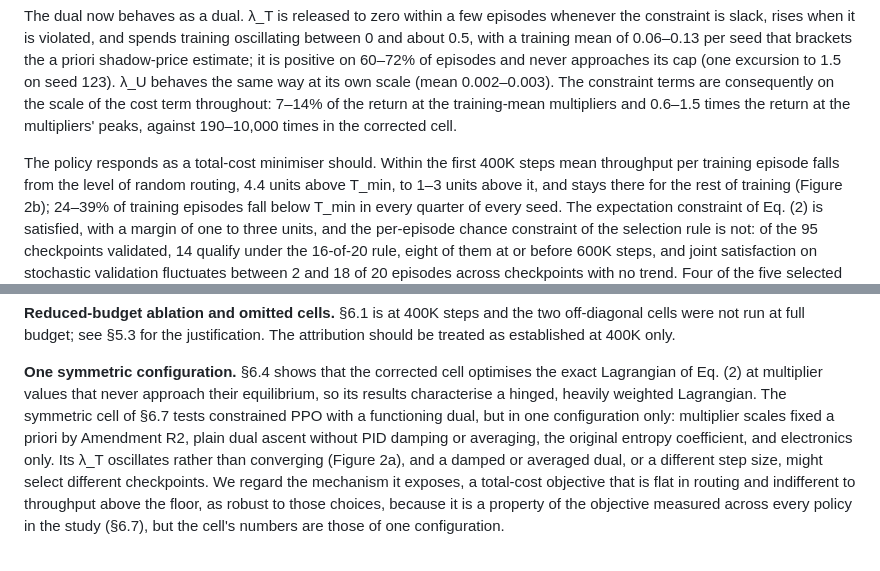
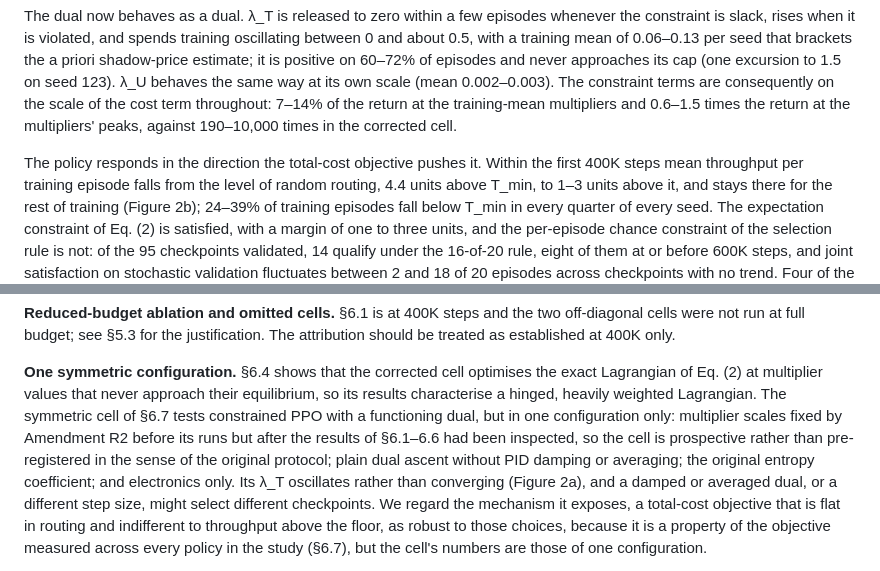
Before and after one commit to alrashdank/flexflowsim-cppo, a Markdown page: R1_manuscript.md, 2 parts joined by grey strips. GitHub-like rendering.

```diff
--- a/R1_manuscript.md
+++ b/R1_manuscript.md
@@ -985,7 +987,8 @@ are consequently on the scale of the cost term throughout: 7–14% of the return
 at the training-mean multipliers and 0.6–1.5 times the return at the
 multipliers' peaks, against 190–10,000 times in the corrected cell.
 
-The policy responds as a total-cost minimiser should. Within the first 400K
+The policy responds in the direction the total-cost objective pushes it.
+Within the first 400K
 steps mean throughput per training episode falls from the level of random
 routing, 4.4 units above T_min, to 1–3 units above it, and stays there for the
 rest of training (Figure 2b); 24–39% of training episodes fall below T_min in
@@ -1227,9 +1236,11 @@ justification. The attribution should be treated as established at 400K only.
 the exact Lagrangian of Eq. (2) at multiplier values that never approach their
 equilibrium, so its results characterise a hinged, heavily weighted Lagrangian.
 The symmetric cell of §6.7 tests constrained PPO with a functioning dual, but in
-one configuration only: multiplier scales fixed a priori by Amendment R2, plain
-dual ascent without PID damping or averaging, the original entropy coefficient,
-and electronics only. Its λ_T oscillates rather than converging (Figure 2a), and
+one configuration only: multiplier scales fixed by Amendment R2 before its runs
+but after the results of §6.1–6.6 had been inspected, so the cell is prospective
+rather than pre-registered in the sense of the original protocol; plain dual
+ascent without PID damping or averaging; the original entropy coefficient; and
+electronics only. Its λ_T oscillates rather than converging (Figure 2a), and
 a damped or averaged dual, or a different step size, might select different
 checkpoints. We regard the mechanism it exposes, a total-cost objective that is
 flat in routing and indifferent to throughput above the floor, as robust to
```
Also changed, not shown: other parts of R1_manuscript.md (+51 -43 lines).
